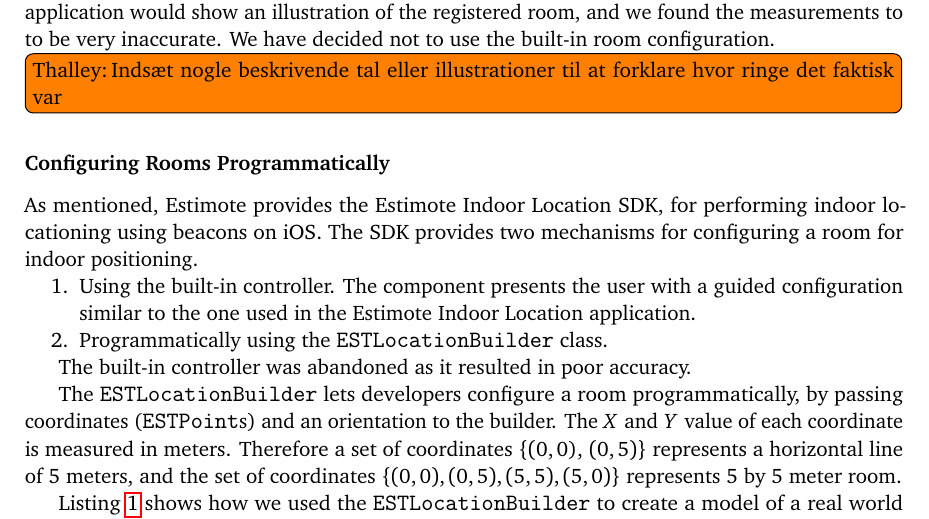
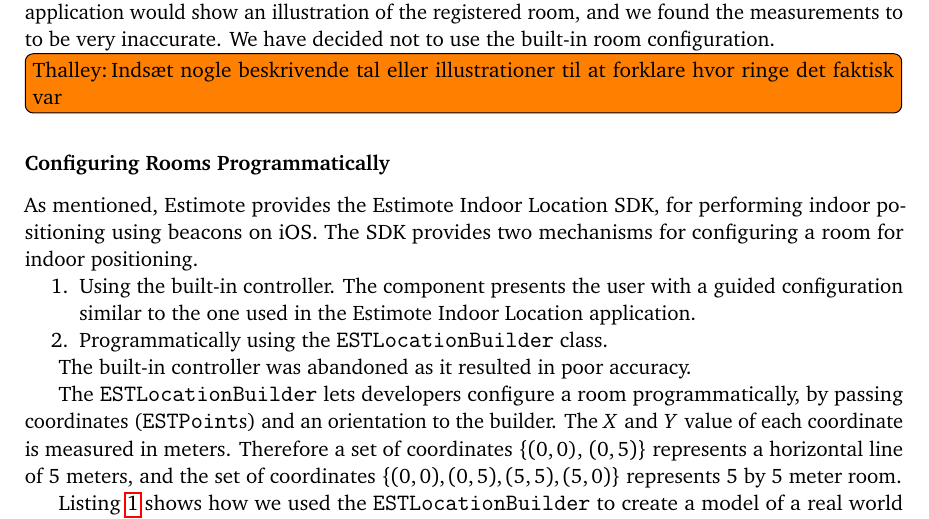
Before and after one commit to simonbs/forspeciale, a LaTeX thesis (master.tex, which reads content/design/indoor-location-estimote.tex): part of page 27 of 45, cut so that both start at the same text. Compiled offline with pdfLaTeX.

Commit message:
Corrected 'locationing' to 'positioning'.

```diff
--- a/content/design/indoor-location-estimote.tex
+++ b/content/design/indoor-location-estimote.tex
@@ -38,7 +38,7 @@
 
 \subsubsection{Configuring Rooms Programmatically}
 As mentioned, Estimote provides the Estimote Indoor Location SDK,
-for performing indoor locationing using beacons on iOS.
+for performing indoor positioning using beacons on iOS.
 The SDK provides two mechanisms for configuring a room for indoor positioning.
 
 \begin{enumerate}
```
